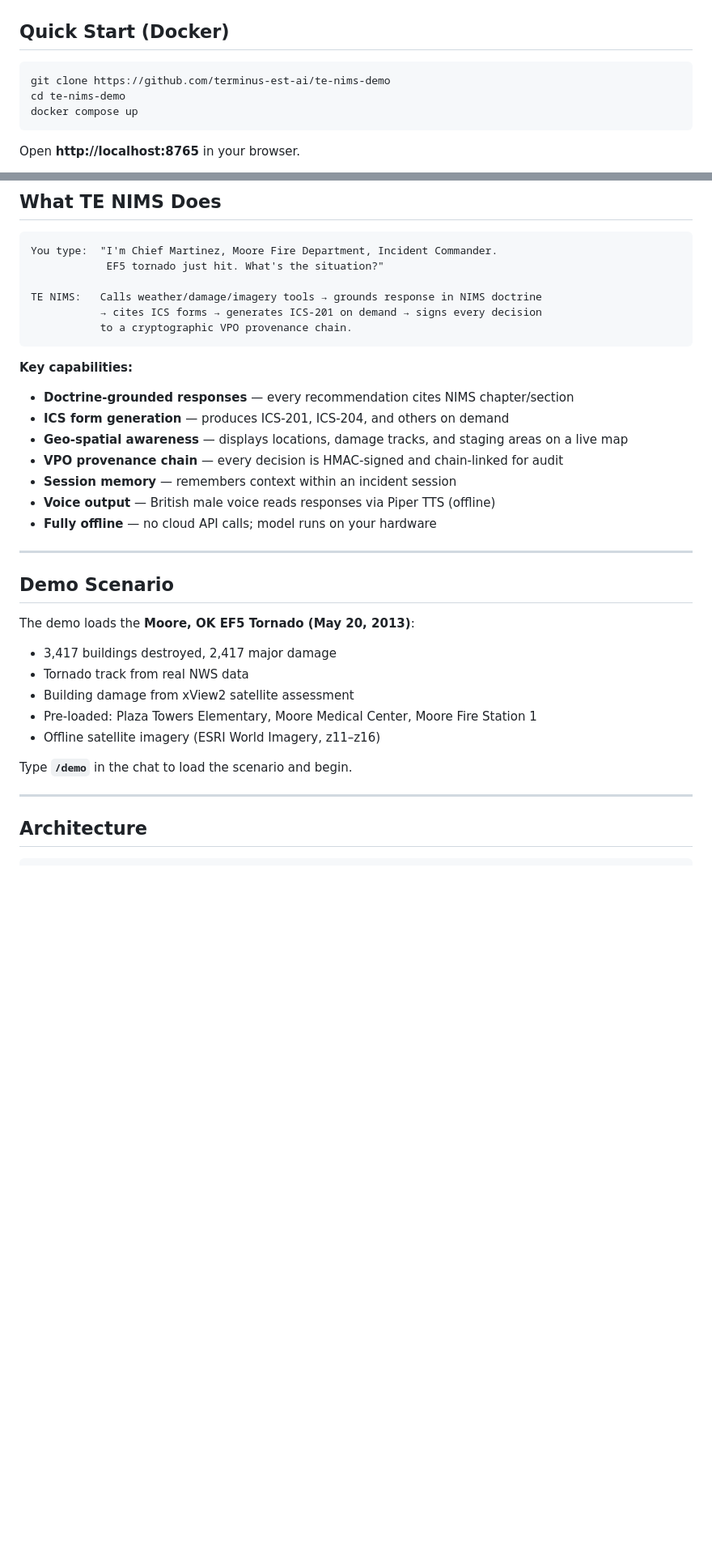
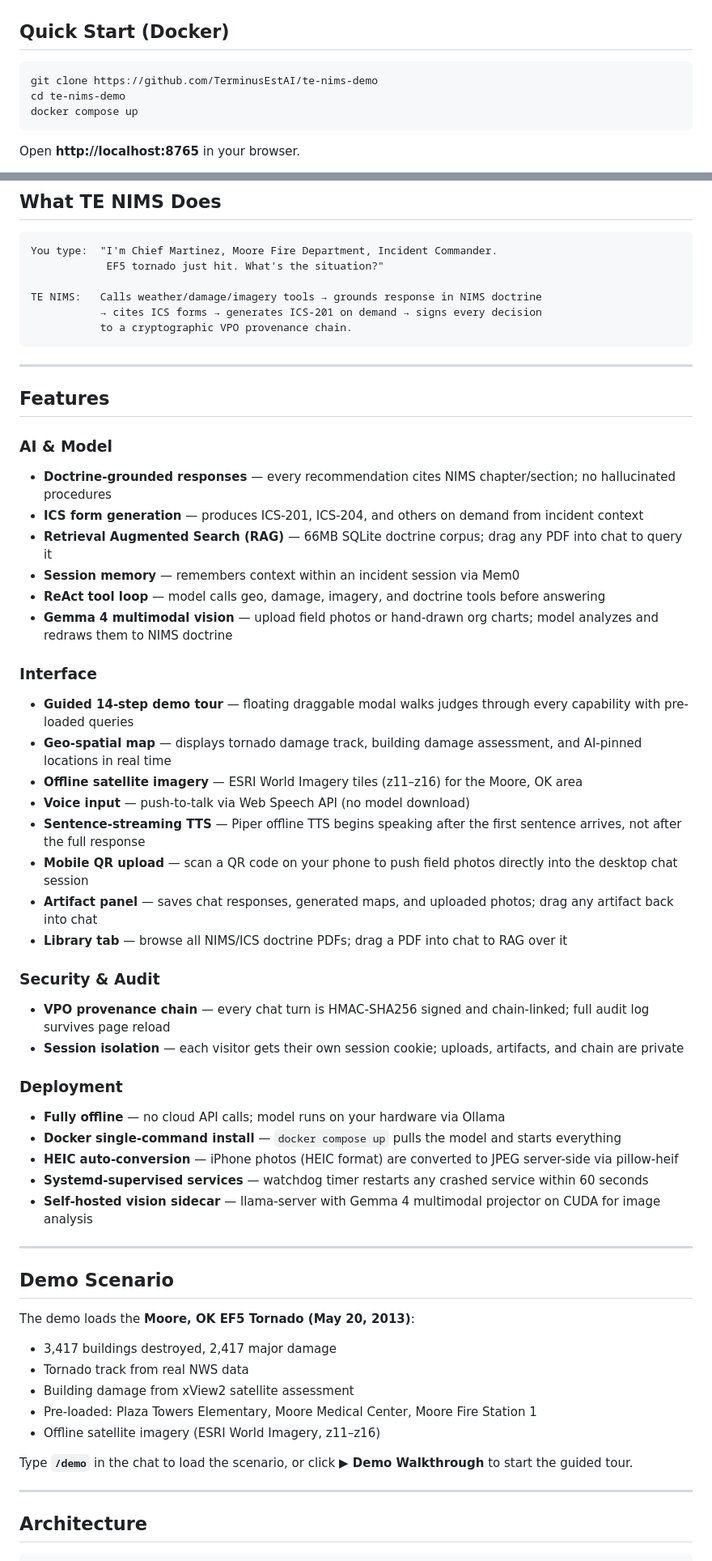
Before and after one commit to TerminusEstAI/te-nims-demo, a Markdown page: README.md, 2 parts joined by grey strips. Shown at 81% size. Drawn GitHub-style; blank space fills up the shorter version.

````diff
--- a/README.md
+++ b/README.md
@@ -17,7 +17,7 @@ Built on Google Gemma 4 E4B (4B parameters), fine-tuned on 50,000+ FEMA NIMS and
 ## Quick Start (Docker)
 
 ```bash
-git clone https://github.com/terminus-est-ai/te-nims-demo
+git clone https://github.com/TerminusEstAI/te-nims-demo
 cd te-nims-demo
 docker compose up
 ```
@@ -39,14 +39,38 @@ TE NIMS:   Calls weather/damage/imagery tools → grounds response in NIMS doctr
            to a cryptographic VPO provenance chain.
 ```
 
-**Key capabilities:**
-- **Doctrine-grounded responses** — every recommendation cites NIMS chapter/section
-- **ICS form generation** — produces ICS-201, ICS-204, and others on demand
-- **Geo-spatial awareness** — displays locations, damage tracks, and staging areas on a live map
-- **VPO provenance chain** — every decision is HMAC-signed and chain-linked for audit
-- **Session memory** — remembers context within an incident session
-- **Voice output** — British male voice reads responses via Piper TTS (offline)
-- **Fully offline** — no cloud API calls; model runs on your hardware
+---
+
+## Features
+
+### AI & Model
+- **Doctrine-grounded responses** — every recommendation cites NIMS chapter/section; no hallucinated procedures
+- **ICS form generation** — produces ICS-201, ICS-204, and others on demand from incident context
+- **Retrieval Augmented Search (RAG)** — 66MB SQLite doctrine corpus; drag any PDF into chat to query it
+- **Session memory** — remembers context within an incident session via Mem0
+- **ReAct tool loop** — model calls geo, damage, imagery, and doctrine tools before answering
+- **Gemma 4 multimodal vision** — upload field photos or hand-drawn org charts; model analyzes and redraws them to NIMS doctrine
+
+### Interface
+- **Guided 14-step demo tour** — floating draggable modal walks judges through every capability with pre-loaded queries
+- **Geo-spatial map** — displays tornado damage track, building damage assessment, and AI-pinned locations in real time
+- **Offline satellite imagery** — ESRI World Imagery tiles (z11–z16) for the Moore, OK area
+- **Voice input** — push-to-talk via Web Speech API (no model download)
+- **Sentence-streaming TTS** — Piper offline TTS begins speaking after the first sentence arrives, not after the full response
+- **Mobile QR upload** — scan a QR code on your phone to push field photos directly into the desktop chat session
+- **Artifact panel** — saves chat responses, generated maps, and uploaded photos; drag any artifact back into chat
+- **Library tab** — browse all NIMS/ICS doctrine PDFs; drag a PDF into chat to RAG over it
+
+### Security & Audit
+- **VPO provenance chain** — every chat turn is HMAC-SHA256 signed and chain-linked; full audit log survives page reload
+- **Session isolation** — each visitor gets their own session cookie; uploads, artifacts, and chain are private
+
+### Deployment
+- **Fully offline** — no cloud API calls; model runs on your hardware via Ollama
+- **Docker single-command install** — `docker compose up` pulls the model and starts everything
+- **HEIC auto-conversion** — iPhone photos (HEIC format) are converted to JPEG server-side via pillow-heif
+- **Systemd-supervised services** — watchdog timer restarts any crashed service within 60 seconds
+- **Self-hosted vision sidecar** — llama-server with Gemma 4 multimodal projector on CUDA for image analysis
 
 ---
 
@@ -60,7 +84,7 @@ The demo loads the **Moore, OK EF5 Tornado (May 20, 2013)**:
 - Pre-loaded: Plaza Towers Elementary, Moore Medical Center, Moore Fire Station 1
 - Offline satellite imagery (ESRI World Imagery, z11–z16)
 
-Type **`/demo`** in the chat to load the scenario and begin.
+Type **`/demo`** in the chat to load the scenario, or click **▶ Demo Walkthrough** to start the guided tour.
 
 ---
 
````
Also changed, not shown: other parts of README.md (+24 -17 lines).
